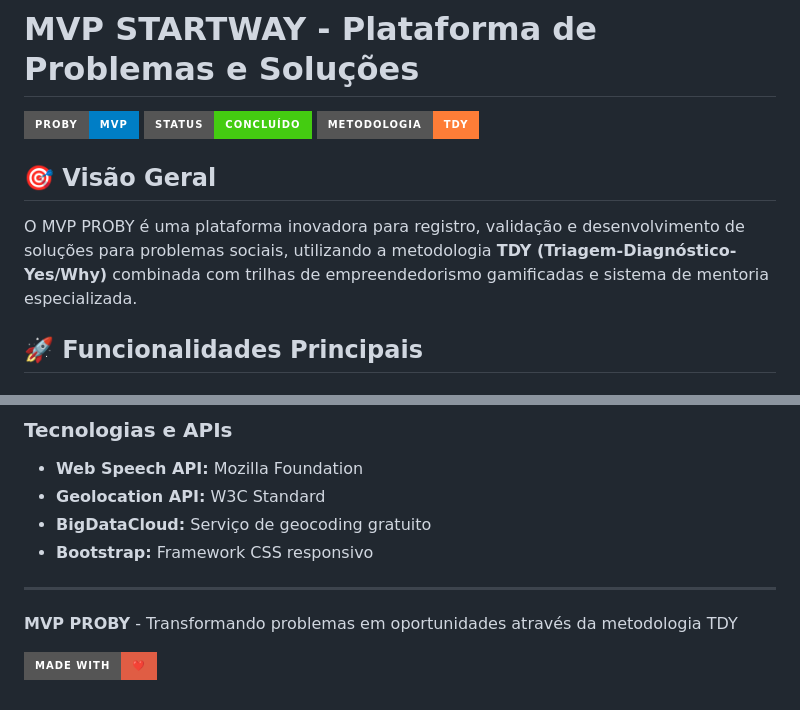
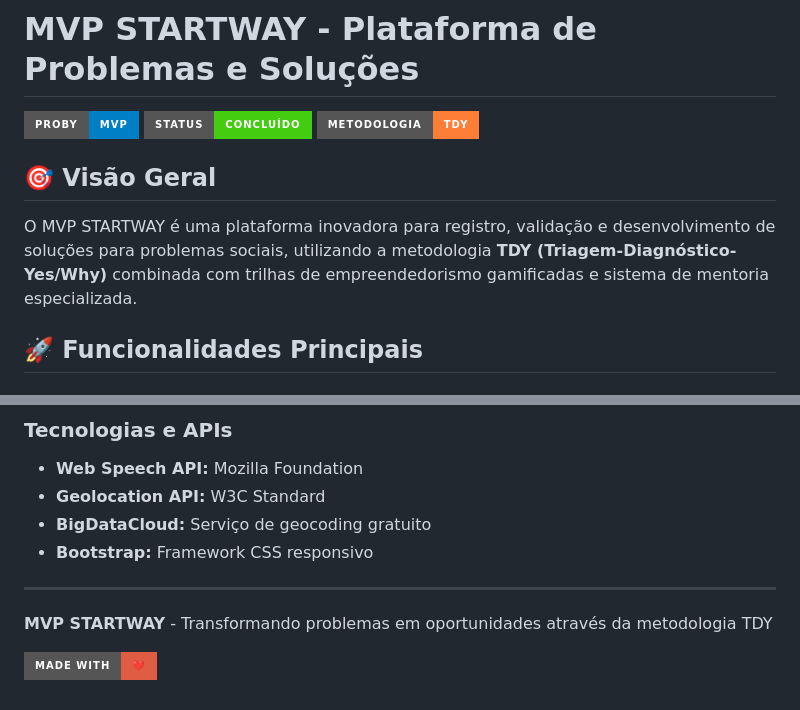
Before and after one commit to bruno2siqueira/startway, a Markdown page: README.md, 2 parts joined by grey strips. Drawn GitHub-style; badges without logos.

```diff
--- a/README.md
+++ b/README.md
@@ -6,7 +6,7 @@
 
 ## 🎯 Visão Geral
 
-O MVP PROBY é uma plataforma inovadora para registro, validação e desenvolvimento de soluções para problemas sociais, utilizando a metodologia **TDY (Triagem-Diagnóstico-Yes/Why)** combinada com trilhas de empreendedorismo gamificadas e sistema de mentoria especializada.
+O MVP STARTWAY é uma plataforma inovadora para registro, validação e desenvolvimento de soluções para problemas sociais, utilizando a metodologia **TDY (Triagem-Diagnóstico-Yes/Why)** combinada com trilhas de empreendedorismo gamificadas e sistema de mentoria especializada.
 
 ## 🚀 Funcionalidades Principais
 
@@ -209,6 +209,6 @@ Este projeto está sob a licença MIT. Veja o arquivo [LICENSE](LICENSE) para ma
 
 ---
 
-**MVP PROBY** - Transformando problemas em oportunidades através da metodologia TDY
+**MVP STARTWAY** - Transformando problemas em oportunidades através da metodologia TDY
 
 ![Made with ❤️](https://img.shields.io/badge/Made%20with-❤️-red?style=for-the-badge)
```
Also changed, not shown: other parts of README.md (+1 -1 lines).
